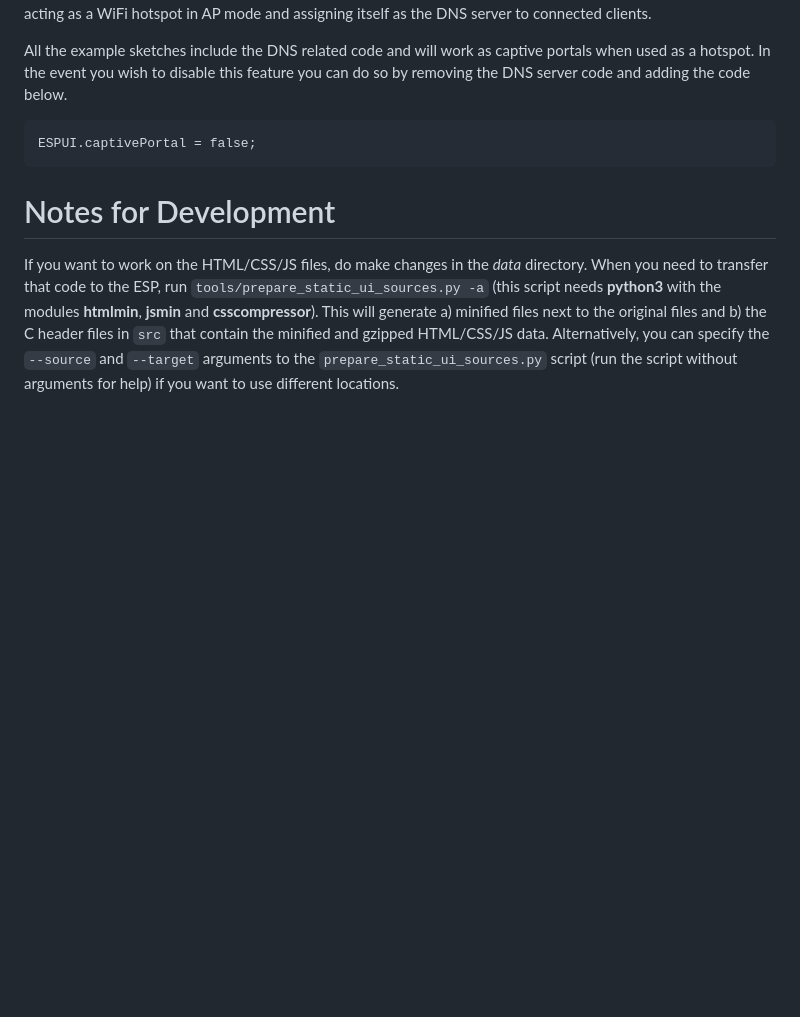
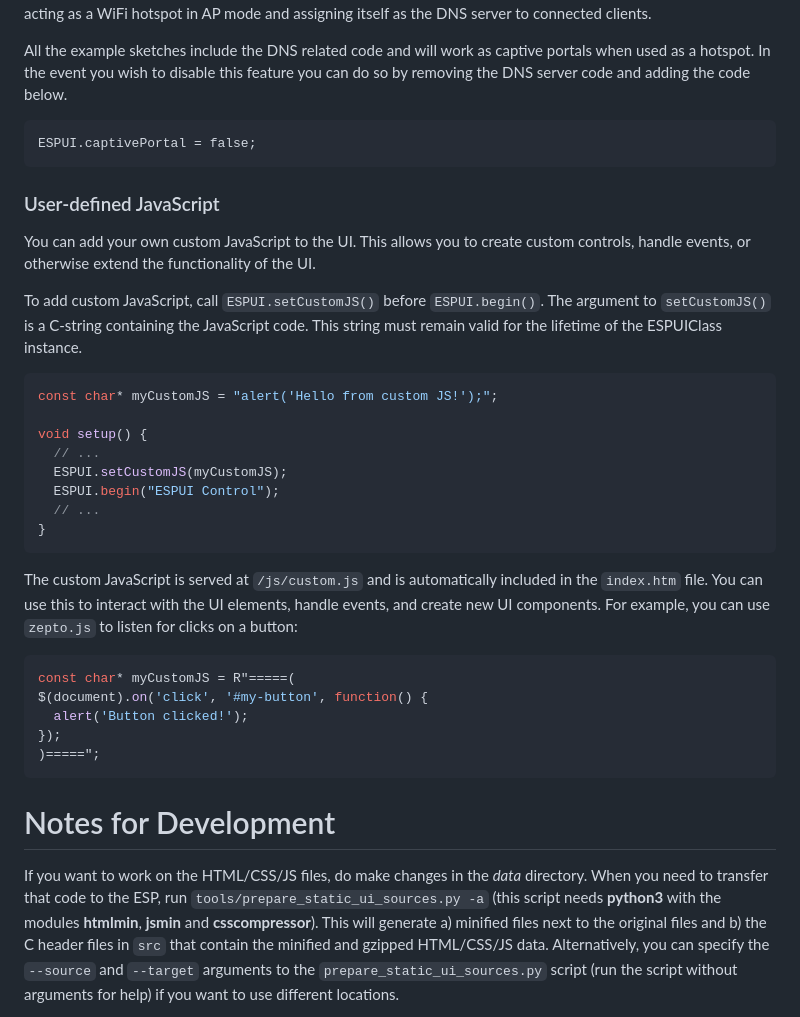
Before and after one commit to s00500/ESPUI, a Markdown page: README.md, the part around the change. Rendered like a GitHub page; blank space fills up the shorter version.

Commit message:
Add instructions to README

````diff
--- a/README.md
+++ b/README.md
@@ -667,6 +667,33 @@ All the example sketches include the DNS related code and will work as captive p
 ESPUI.captivePortal = false;
 ```
 
+### User-defined JavaScript
+
+You can add your own custom JavaScript to the UI. This allows you to create custom controls, handle events, or otherwise extend the functionality of the UI.
+
+To add custom JavaScript, call `ESPUI.setCustomJS()` before `ESPUI.begin()`. The argument to `setCustomJS()` is a C-string containing the JavaScript code. This string must remain valid for the lifetime of the ESPUIClass instance.
+
+```cpp
+const char* myCustomJS = "alert('Hello from custom JS!');";
+
+void setup() {
+  // ...
+  ESPUI.setCustomJS(myCustomJS);
+  ESPUI.begin("ESPUI Control");
+  // ...
+}
+```
+
+The custom JavaScript is served at `/js/custom.js` and is automatically included in the `index.htm` file. You can use this to interact with the UI elements, handle events, and create new UI components. For example, you can use `zepto.js` to listen for clicks on a button:
+
+```cpp
+const char* myCustomJS = R"=====(
+$(document).on('click', '#my-button', function() {
+  alert('Button clicked!');
+});
+)=====";
+```
+
 
 # Notes for Development
 
````
